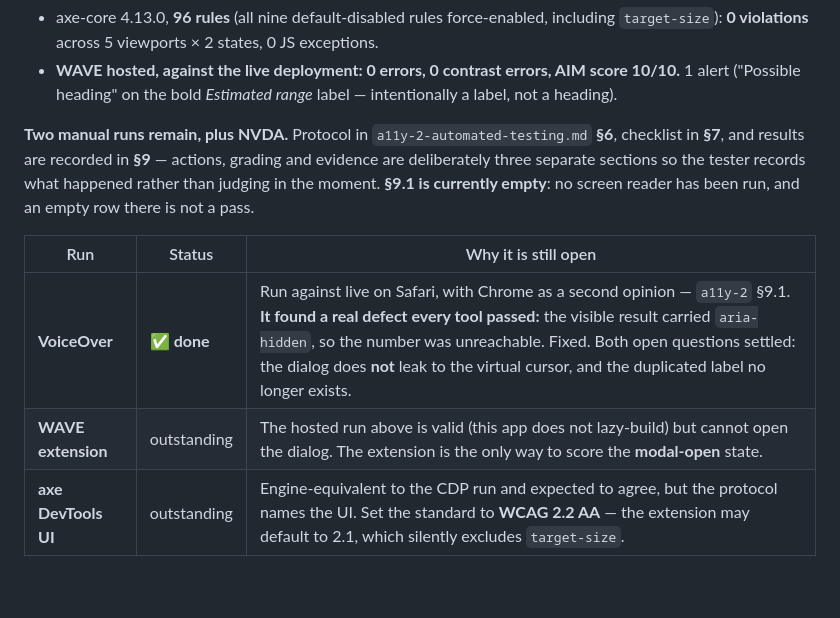
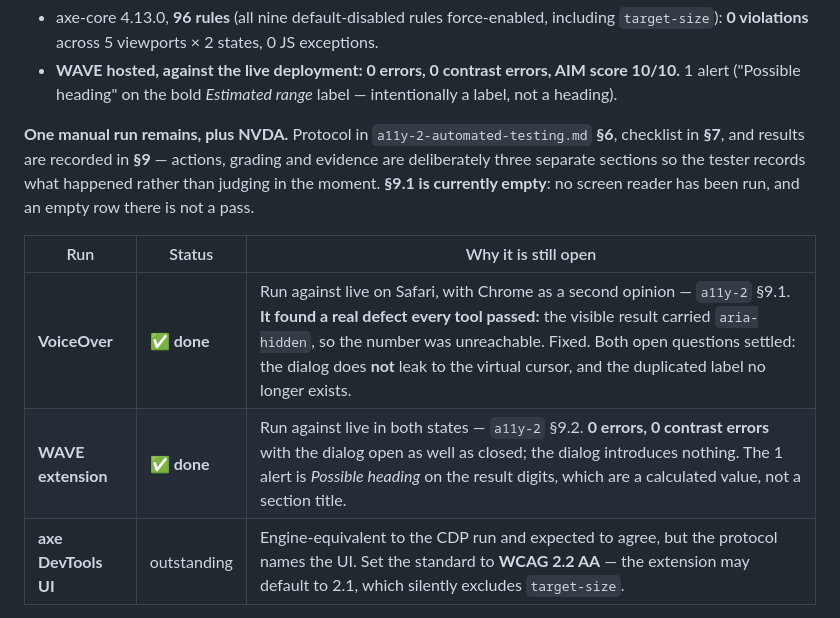
Before and after one commit to yikcunchung/vw-nala-prototype, a Markdown page: a11y-1-criteria.md, the part around the change. GitHub-like rendering; blank space fills up the shorter version.

```diff
--- a/a11y-1-criteria.md
+++ b/a11y-1-criteria.md
@@ -198,7 +198,7 @@ criteria are not required and are not listed.
 - axe-core 4.13.0, **96 rules** (all nine default-disabled rules force-enabled, including `target-size`): **0 violations** across 5 viewports × 2 states, 0 JS exceptions.
 - **WAVE hosted, against the live deployment: 0 errors, 0 contrast errors, AIM score 10/10.** 1 alert ("Possible heading" on the bold *Estimated range* label — intentionally a label, not a heading).
 
-**Two manual runs remain, plus NVDA.** Protocol in `a11y-2-automated-testing.md` **§6**, checklist in **§7**,
+**One manual run remains, plus NVDA.** Protocol in `a11y-2-automated-testing.md` **§6**, checklist in **§7**,
 and results are recorded in **§9** — actions, grading and evidence are deliberately three separate
 sections so the tester records what happened rather than judging in the moment. **§9.1 is currently
 empty**: no screen reader has been run, and an empty row there is not a pass.
@@ -206,7 +206,7 @@ empty**: no screen reader has been run, and an empty row there is not a pass.
 | Run | Status | Why it is still open |
 |---|---|---|
 | **VoiceOver** | ✅ **done** | Run against live on Safari, with Chrome as a second opinion — `a11y-2` §9.1. **It found a real defect every tool passed:** the visible result carried `aria-hidden`, so the number was unreachable. Fixed. Both open questions settled: the dialog does **not** leak to the virtual cursor, and the duplicated label no longer exists. |
-| **WAVE extension** | outstanding | The hosted run above is valid (this app does not lazy-build) but cannot open the dialog. The extension is the only way to score the **modal-open** state. |
+| **WAVE extension** | ✅ **done** | Run against live in both states — `a11y-2` §9.2. **0 errors, 0 contrast errors** with the dialog open as well as closed; the dialog introduces nothing. The 1 alert is *Possible heading* on the result digits, which are a calculated value, not a section title. |
 | **axe DevTools UI** | outstanding | Engine-equivalent to the CDP run and expected to agree, but the protocol names the UI. Set the standard to **WCAG 2.2 AA** — the extension may default to 2.1, which silently excludes `target-size`. |
 
 **NVDA 2026.1.1.55980 is the one real screen-reader gap.** VoiceOver has now been run (`a11y-2`
```
Also changed, not shown: a11y-2-automated-testing.md (+37 -8 lines).
